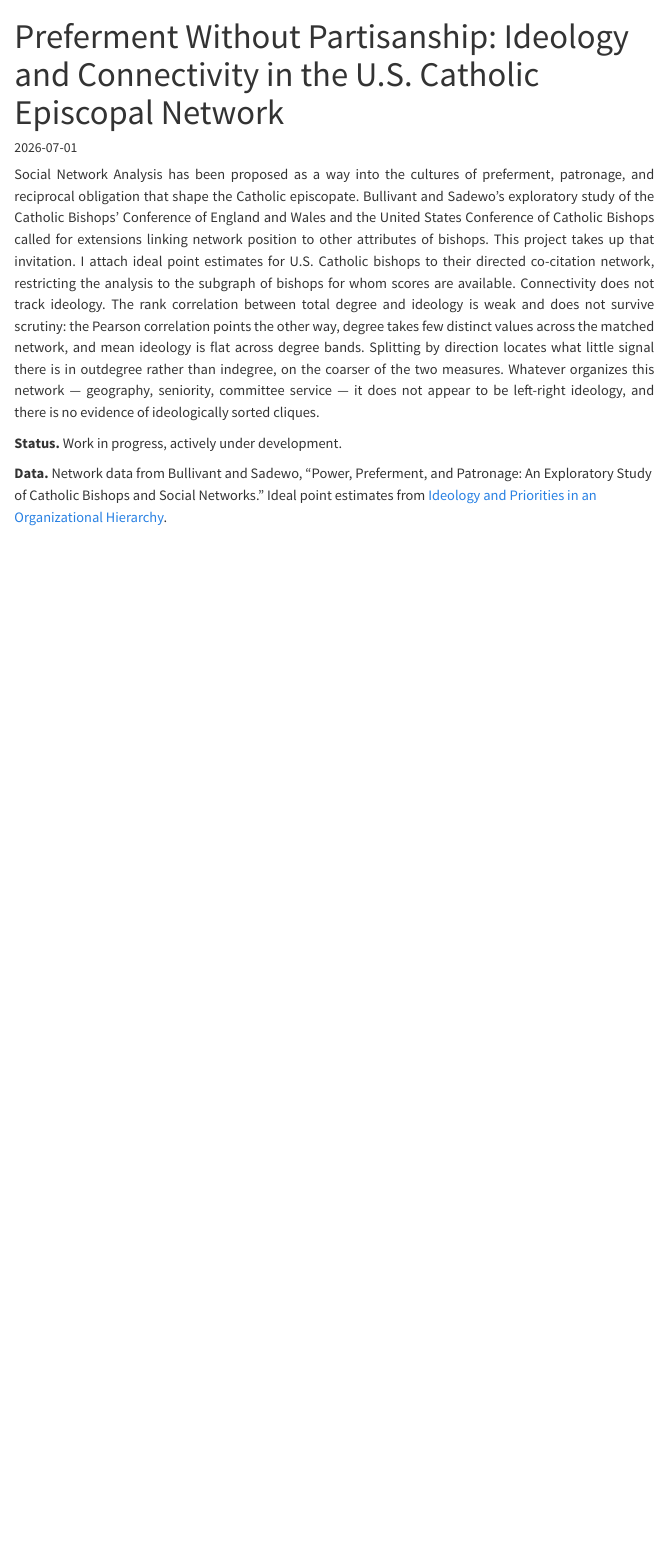
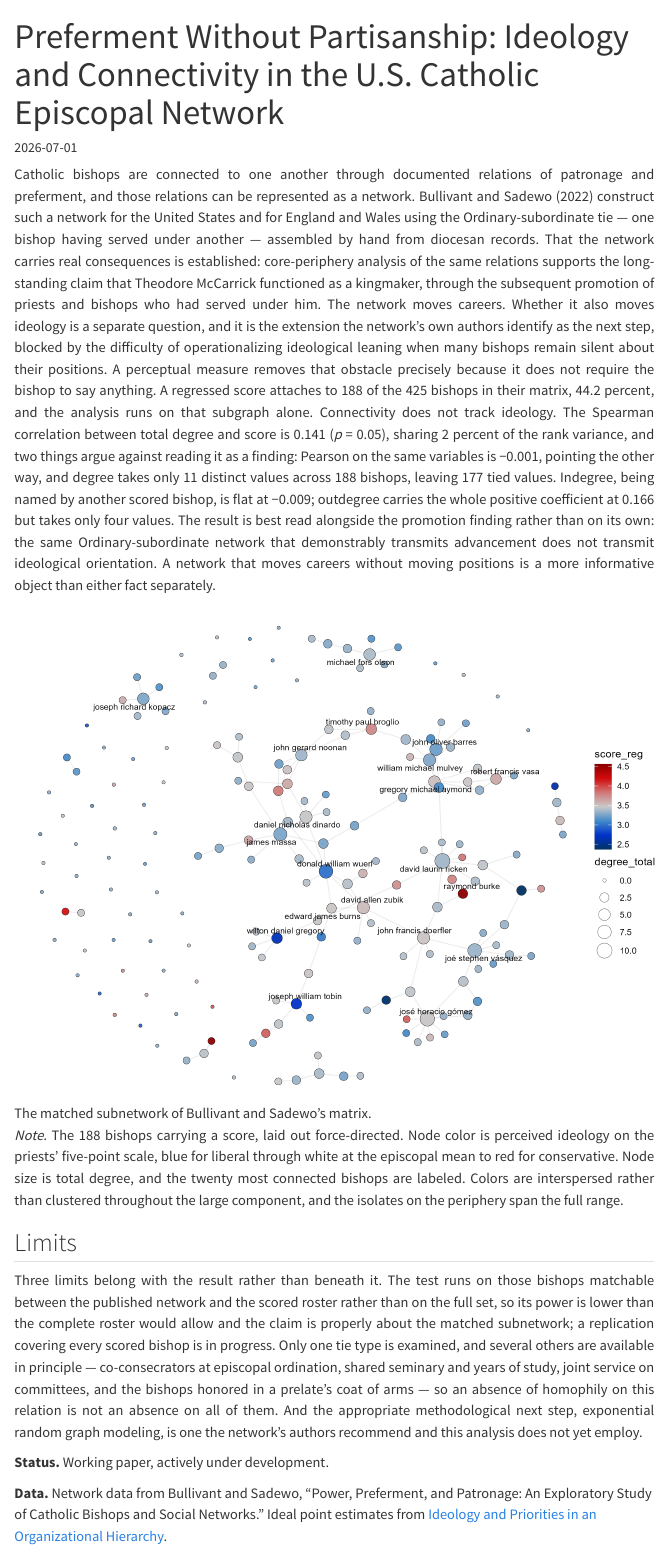
Before and after one commit to rrodriguezbarron/rrodriguezbarron.github.io, a Quarto document (research/bishop-networks.qmd): the page in a window 1100 px wide, from its top. Rendered offline with R 4.5, knitr and Pandoc in place of Quarto, with nearby package versions; menus at the side of the page are left out.

Commit message:
* added sna and score distribution images

```diff
--- a/research/bishop-ideology.qmd
+++ b/research/bishop-ideology.qmd
@@ -20,6 +20,17 @@ An elite this unpolarized is one whose cues theory expects to be weak.
 
 :::
 
+![Distribution of bishops' perceived ideology.](../images/fig_score_distribution.png)
+
+::: {.justified}
+
+*Note.* Perceived conservatism for 277 bishops, on the same five-point scale priests use for themselves in the National Study of Catholic Priests.
+The dashed line marks the mean, 3.36.
+Almost the entire hierarchy falls between 3 and 4, with only a scattering of bishops in either tail.
+This is the concentration the paper documents: a spread roughly a fifth of the priests' own.
+
+:::
+
 **Presented.**
 
 - "Ideological Variation Among U.S. Catholic Bishops: Scores, Networks, and Electoral Implications" — Midwestern Political Science Association, Chicago, IL, Spring 2026
--- a/research/bishop-networks.qmd
+++ b/research/bishop-networks.qmd
@@ -1,24 +1,50 @@
 ---
 title: "Preferment Without Partisanship: Ideology and Connectivity in the U.S. Catholic Episcopal Network"
-description: "Work in progress — ideology and network position among U.S. Catholic bishops"
+description: "Working paper — ideology and network position among U.S. Catholic bishops"
 date: "2026-07-01"
 categories: [Catholic, elite ideology, ideal point estimation]
 ---
 
 ::: {.justified}
 
-Social Network Analysis has been proposed as a way into the cultures of preferment, patronage, and reciprocal obligation that shape the Catholic episcopate.
-Bullivant and Sadewo's exploratory study of the Catholic Bishops' Conference of England and Wales and the United States Conference of Catholic Bishops called for extensions linking network position to other attributes of bishops.
-This project takes up that invitation.
-I attach ideal point estimates for U.S. Catholic bishops to their directed co-citation network, restricting the analysis to the subgraph of bishops for whom scores are available.
+Catholic bishops are connected to one another through documented relations of patronage and preferment, and those relations can be represented as a network.
+Bullivant and Sadewo (2022) construct such a network for the United States and for England and Wales using the Ordinary-subordinate tie — one bishop having served under another — assembled by hand from diocesan records.
+That the network carries real consequences is established: core-periphery analysis of the same relations supports the long-standing claim that Theodore McCarrick functioned as a kingmaker, through the subsequent promotion of priests and bishops who had served under him.
+The network moves careers.
+Whether it also moves ideology is a separate question, and it is the extension the network's own authors identify as the next step, blocked by the difficulty of operationalizing ideological leaning when many bishops remain silent about their positions.
+A perceptual measure removes that obstacle precisely because it does not require the bishop to say anything.
+A regressed score attaches to 188 of the 425 bishops in their matrix, 44.2 percent, and the analysis runs on that subgraph alone.
 Connectivity does not track ideology.
-The rank correlation between total degree and ideology is weak and does not survive scrutiny: the Pearson correlation points the other way, degree takes few distinct values across the matched network, and mean ideology is flat across degree bands.
-Splitting by direction locates what little signal there is in outdegree rather than indegree, on the coarser of the two measures.
-Whatever organizes this network — geography, seniority, committee service — it does not appear to be left-right ideology, and there is no evidence of ideologically sorted cliques.
+The Spearman correlation between total degree and score is 0.141 (*p* = 0.05), sharing 2 percent of the rank variance, and two things argue against reading it as a finding: Pearson on the same variables is −0.001, pointing the other way, and degree takes only 11 distinct values across 188 bishops, leaving 177 tied values.
+Indegree, being named by another scored bishop, is flat at −0.009; outdegree carries the whole positive coefficient at 0.166 but takes only four values.
+The result is best read alongside the promotion finding rather than on its own: the same Ordinary-subordinate network that demonstrably transmits advancement does not transmit ideological orientation.
+A network that moves careers without moving positions is a more informative object than either fact separately.
 
 :::
 
-**Status.** Work in progress, actively under development.
+![The matched subnetwork of Bullivant and Sadewo's matrix.](../images/fig_sna_matched.png)
+
+::: {.justified}
+
+*Note.* The 188 bishops carrying a score, laid out force-directed.
+Node color is perceived ideology on the priests' five-point scale, blue for liberal through white at the episcopal mean to red for conservative.
+Node size is total degree, and the twenty most connected bishops are labeled.
+Colors are interspersed rather than clustered throughout the large component, and the isolates on the periphery span the full range.
+
+:::
+
+## Limits
+
+::: {.justified}
+
+Three limits belong with the result rather than beneath it.
+The test runs on those bishops matchable between the published network and the scored roster rather than on the full set, so its power is lower than the complete roster would allow and the claim is properly about the matched subnetwork; a replication covering every scored bishop is in progress.
+Only one tie type is examined, and several others are available in principle — co-consecrators at episcopal ordination, shared seminary and years of study, joint service on committees, and the bishops honored in a prelate's coat of arms — so an absence of homophily on this relation is not an absence on all of them.
+And the appropriate methodological next step, exponential random graph modeling, is one the network's authors recommend and this analysis does not yet employ.
+
+:::
+
+**Status.** Working paper, actively under development.
 
 **Data.** Network data from Bullivant and Sadewo, "Power, Preferment, and Patronage: An Exploratory Study of Catholic Bishops and Social Networks."
 Ideal point estimates from [Ideology and Priorities in an Organizational Hierarchy](bishop-ideology.qmd).
```
Also changed, not shown: images/fig_score_distribution.png (added), images/fig_sna_matched.png (added), research/bishop-networks.qmd (3 more changed lines).
